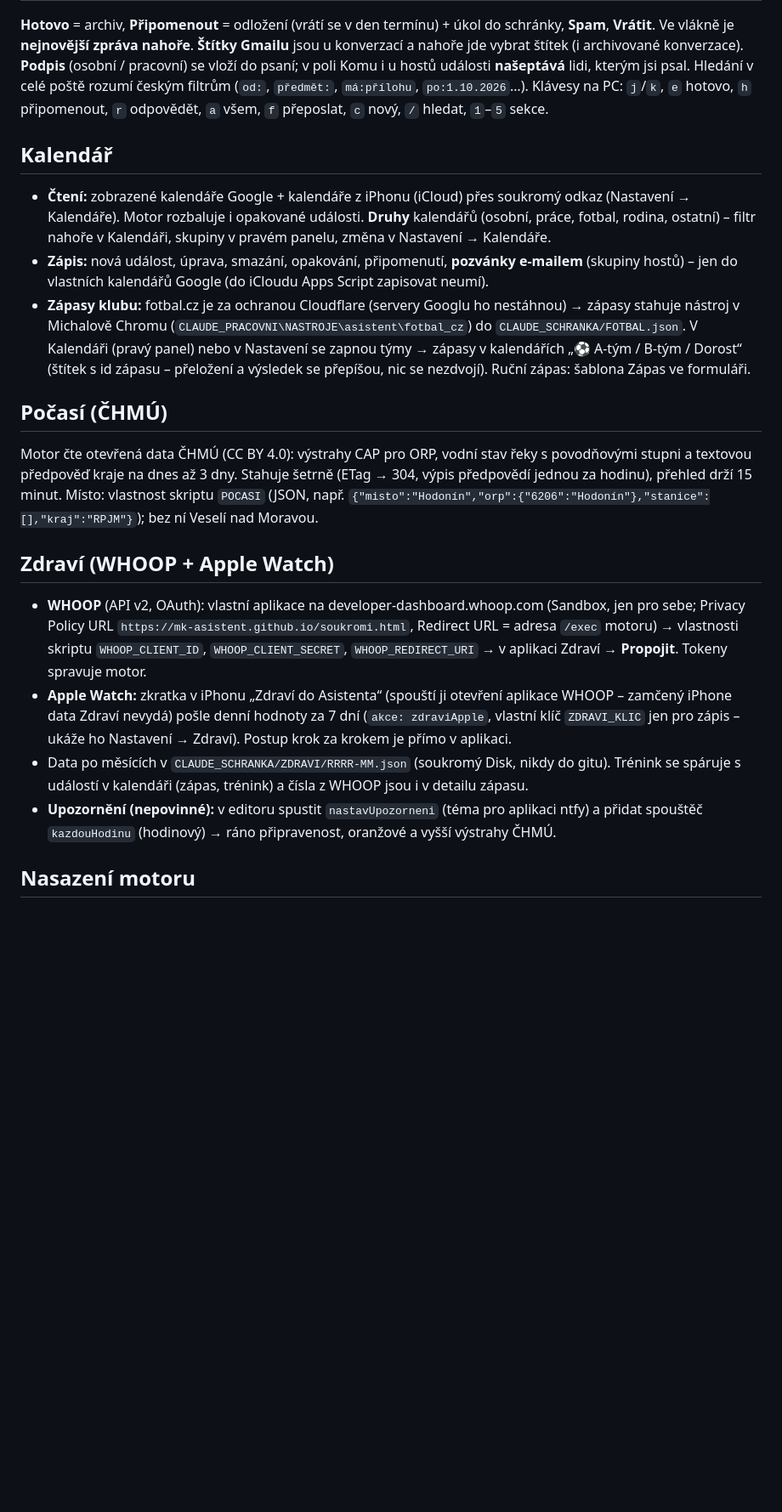
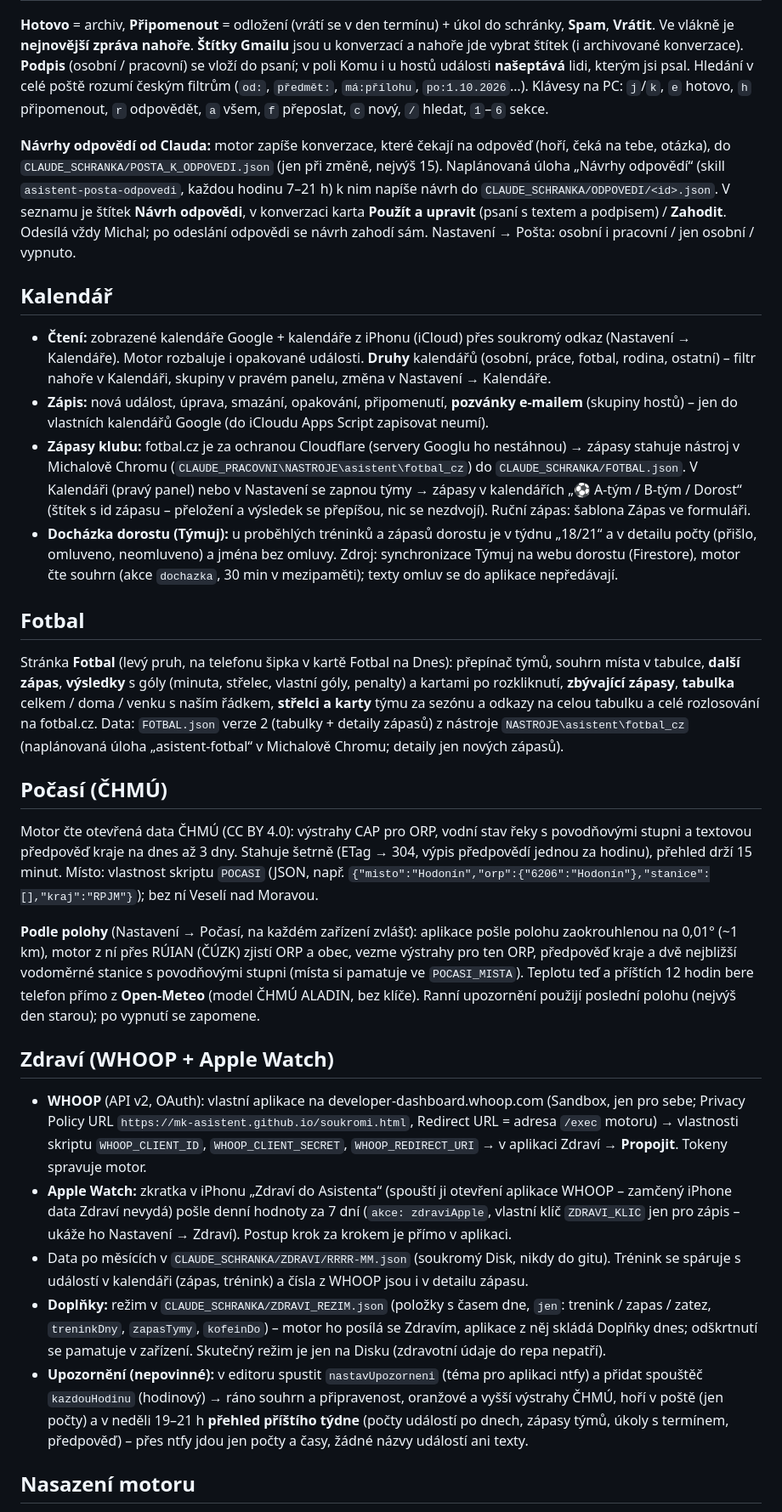
Before and after one commit to mk-asistent/mk-asistent.github.io, a Markdown page: README.md, the part around one of its changes. Shown at 85% size. Rendered like a GitHub page; blank space fills up the shorter version.

Commit message:
README: Fotbal, doplňky, nedělní přehled, docházka, návrhy odpovědí, počasí podle polohy, schránka, bezpečnost
Co-Authored-By: Claude Opus 5.5 <noreply@anthropic.com>

```diff
--- a/README.md
+++ b/README.md
@@ -57,7 +63,13 @@ v Doručené poště má stav, který motor určí hned a bez AI:
 Ve vlákně je **nejnovější zpráva nahoře**. **Štítky Gmailu** jsou u konverzací a nahoře jde vybrat štítek (i archivované
 konverzace). **Podpis** (osobní / pracovní) se vloží do psaní; v poli Komu i u hostů události **našeptává** lidi,
 kterým jsi psal. Hledání v celé poště rozumí českým filtrům (`od:`, `předmět:`, `má:přílohu`, `po:1.10.2026`…).
-Klávesy na PC: `j`/`k`, `e` hotovo, `h` připomenout, `r` odpovědět, `a` všem, `f` přeposlat, `c` nový, `/` hledat, `1`–`5` sekce.
+Klávesy na PC: `j`/`k`, `e` hotovo, `h` připomenout, `r` odpovědět, `a` všem, `f` přeposlat, `c` nový, `/` hledat, `1`–`6` sekce.
+
+**Návrhy odpovědí od Clauda:** motor zapíše konverzace, které čekají na odpověď (hoří, čeká na tebe, otázka), do
+`CLAUDE_SCHRANKA/POSTA_K_ODPOVEDI.json` (jen při změně, nejvýš 15). Naplánovaná úloha „Návrhy odpovědí“ (skill
+`asistent-posta-odpovedi`, každou hodinu 7–21 h) k nim napíše návrh do `CLAUDE_SCHRANKA/ODPOVEDI/<id>.json`. V seznamu
+je štítek **Návrh odpovědi**, v konverzaci karta **Použít a upravit** (psaní s textem a podpisem) / **Zahodit**. Odesílá
+vždy Michal; po odeslání odpovědi se návrh zahodí sám. Nastavení → Pošta: osobní i pracovní / jen osobní / vypnuto.
 
 ## Kalendář
 - **Čtení:** zobrazené kalendáře Google + kalendáře z iPhonu (iCloud) přes soukromý odkaz (Nastavení → Kalendáře).
@@ -69,12 +81,28 @@ Klávesy na PC: `j`/`k`, `e` hotovo, `h` připomenout, `r` odpovědět, `a` vše
   Chromu (`CLAUDE_PRACOVNI\NASTROJE\asistent\fotbal_cz`) do `CLAUDE_SCHRANKA/FOTBAL.json`. V Kalendáři (pravý panel)
   nebo v Nastavení se zapnou týmy → zápasy v kalendářích „⚽ A-tým / B-tým / Dorost“ (štítek s id zápasu – přeložení
   a výsledek se přepíšou, nic se nezdvojí). Ruční zápas: šablona Zápas ve formuláři.
+- **Docházka dorostu (Týmuj):** u proběhlých tréninků a zápasů dorostu je v týdnu „18/21“ a v detailu počty (přišlo,
+  omluveno, neomluveno) a jména bez omluvy. Zdroj: synchronizace Týmuj na webu dorostu (Firestore), motor čte souhrn
+  (akce `dochazka`, 30 min v mezipaměti); texty omluv se do aplikace nepředávají.
+
+## Fotbal
+Stránka **Fotbal** (levý pruh, na telefonu šipka v kartě Fotbal na Dnes): přepínač týmů, souhrn místa v tabulce,
+**další zápas**, **výsledky** s góly (minuta, střelec, vlastní góly, penalty) a kartami po rozkliknutí, **zbývající
+zápasy**, **tabulka** celkem / doma / venku s naším řádkem, **střelci a karty** týmu za sezónu a odkazy na celou tabulku
+a celé rozlosování na fotbal.cz. Data: `FOTBAL.json` verze 2 (tabulky + detaily zápasů) z nástroje
+`NASTROJE\asistent\fotbal_cz` (naplánovaná úloha „asistent-fotbal“ v Michalově Chromu; detaily jen nových zápasů).
 
 ## Počasí (ČHMÚ)
 Motor čte otevřená data ČHMÚ (CC BY 4.0): výstrahy CAP pro ORP, vodní stav řeky s povodňovými stupni a textovou
 předpověď kraje na dnes až 3 dny. Stahuje šetrně (ETag → 304, výpis předpovědí jednou za hodinu), přehled drží 15 minut.
 Místo: vlastnost skriptu `POCASI` (JSON, např. `{"misto":"Hodonín","orp":{"6206":"Hodonín"},"stanice":[],"kraj":"RPJM"}`);
 bez ní Veselí nad Moravou.
+
+**Podle polohy** (Nastavení → Počasí, na každém zařízení zvlášť): aplikace pošle polohu zaokrouhlenou na 0,01° (~1 km),
+motor z ní přes RÚIAN (ČÚZK) zjistí ORP a obec, vezme výstrahy pro ten ORP, předpověď kraje a dvě nejbližší vodoměrné
+stanice s povodňovými stupni (místa si pamatuje ve `POCASI_MISTA`). Teplotu teď a příštích 12 hodin bere telefon přímo
+z **Open-Meteo** (model ČHMÚ ALADIN, bez klíče). Ranní upozornění použijí poslední polohu (nejvýš den starou); po vypnutí
+se zapomene.
 
 ## Zdraví (WHOOP + Apple Watch)
 - **WHOOP** (API v2, OAuth): vlastní aplikace na developer-dashboard.whoop.com (Sandbox, jen pro sebe; Privacy Policy URL
@@ -85,8 +113,13 @@ bez ní Veselí nad Moravou.
   Nastavení → Zdraví). Postup krok za krokem je přímo v aplikaci.
 - Data po měsících v `CLAUDE_SCHRANKA/ZDRAVI/RRRR-MM.json` (soukromý Disk, nikdy do gitu). Trénink se spáruje s událostí
   v kalendáři (zápas, trénink) a čísla z WHOOP jsou i v detailu zápasu.
+- **Doplňky:** režim v `CLAUDE_SCHRANKA/ZDRAVI_REZIM.json` (položky s časem dne, `jen`: trenink / zapas / zatez,
+  `treninkDny`, `zapasTymy`, `kofeinDo`) – motor ho posílá se Zdravím, aplikace z něj skládá Doplňky dnes; odškrtnutí
+  se pamatuje v zařízení. Skutečný režim je jen na Disku (zdravotní údaje do repa nepatří).
 - **Upozornění (nepovinné):** v editoru spustit `nastavUpozorneni` (téma pro aplikaci ntfy) a přidat spouštěč
-  `kazdouHodinu` (hodinový) → ráno připravenost, oranžové a vyšší výstrahy ČHMÚ.
+  `kazdouHodinu` (hodinový) → ráno souhrn a připravenost, oranžové a vyšší výstrahy ČHMÚ, hoří v poště (jen počty)
+  a v neděli 19–21 h **přehled příštího týdne** (počty událostí po dnech, zápasy týmů, úkoly s termínem, předpověď) –
+  přes ntfy jdou jen počty a časy, žádné názvy událostí ani texty.
 
 ## Nasazení motoru
 
```
Also changed, not shown: other parts of README.md (+17 -4 lines).
